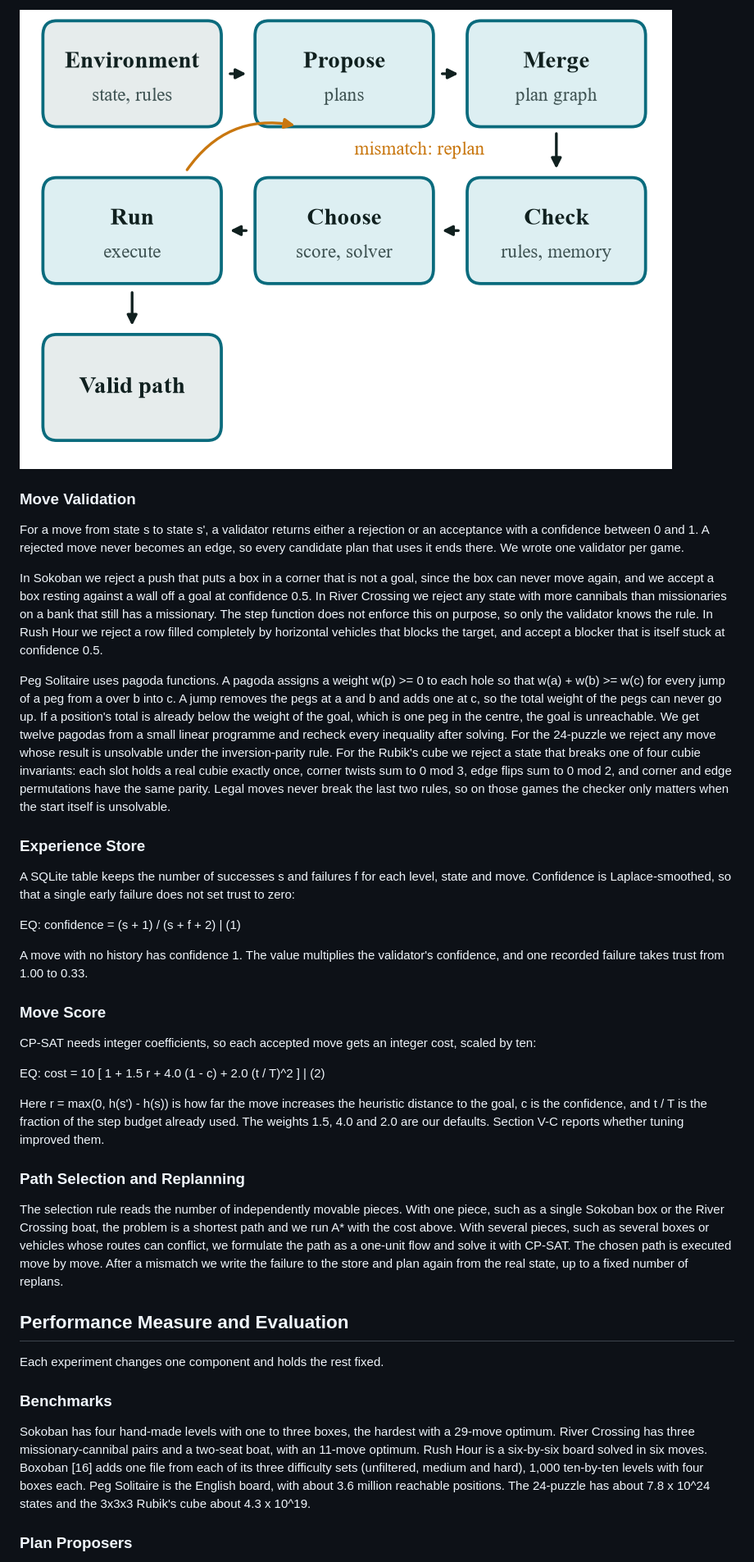
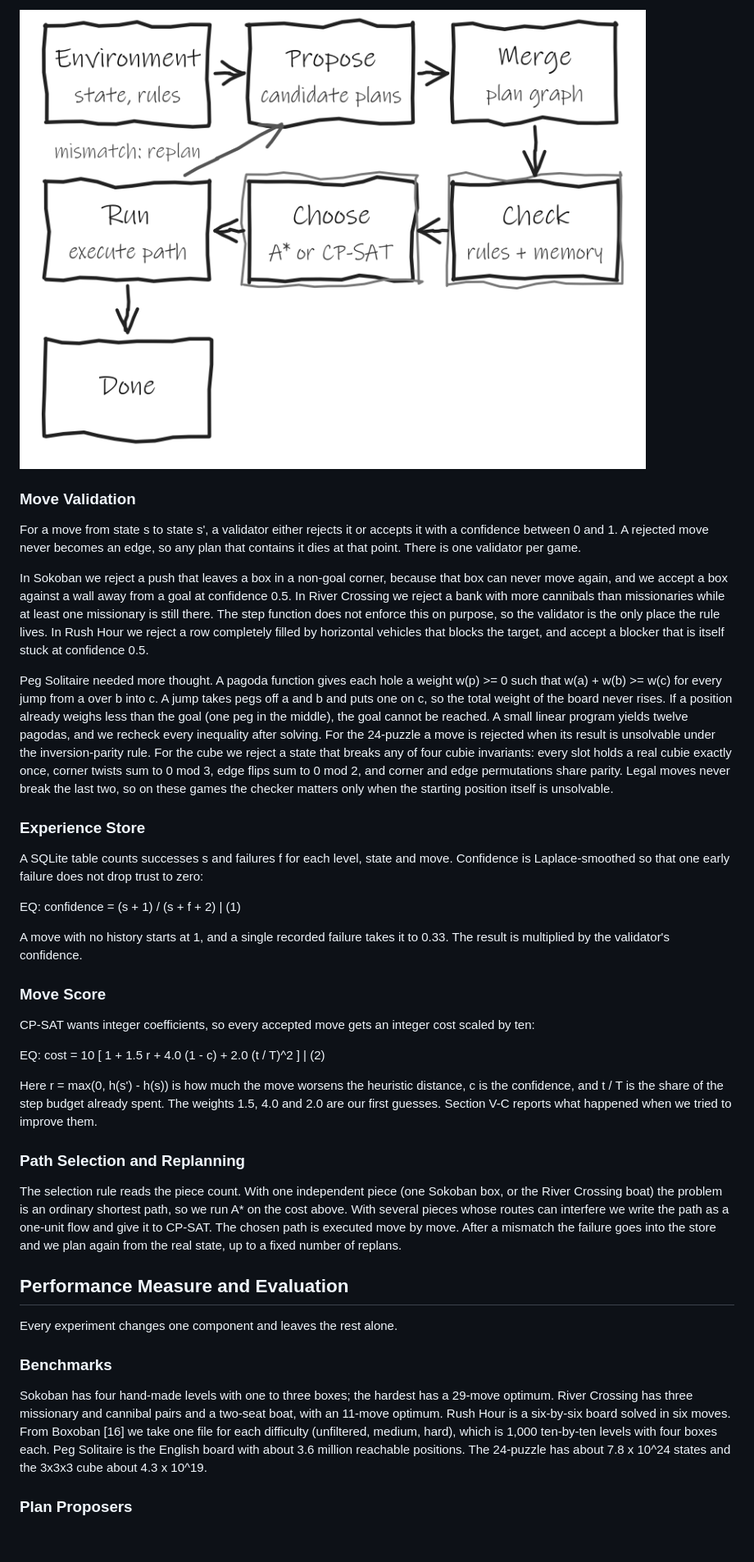
Before and after one commit to Harsh-v69/MachineLearningCP, a Markdown page: paper/paper.md, the part around one of its changes. Shown at 82% size. Drawn GitHub-style; pictures changed too: paper/figures/pipeline.png; blank space fills up the shorter version.

```diff
--- a/paper/paper.md
+++ b/paper/paper.md
@@ -36,39 +36,39 @@ Fig. 1 shows one planning round. The proposer returns candidate plans from the c
 
 ### Move Validation
 
-For a move from state s to state s', a validator returns either a rejection or an acceptance with a confidence between 0 and 1. A rejected move never becomes an edge, so every candidate plan that uses it ends there. We wrote one validator per game.
+For a move from state s to state s', a validator either rejects it or accepts it with a confidence between 0 and 1. A rejected move never becomes an edge, so any plan that contains it dies at that point. There is one validator per game.
 
-In Sokoban we reject a push that puts a box in a corner that is not a goal, since the box can never move again, and we accept a box resting against a wall off a goal at confidence 0.5. In River Crossing we reject any state with more cannibals than missionaries on a bank that still has a missionary. The step function does not enforce this on purpose, so only the validator knows the rule. In Rush Hour we reject a row filled completely by horizontal vehicles that blocks the target, and accept a blocker that is itself stuck at confidence 0.5.
+In Sokoban we reject a push that leaves a box in a non-goal corner, because that box can never move again, and we accept a box against a wall away from a goal at confidence 0.5. In River Crossing we reject a bank with more cannibals than missionaries while at least one missionary is still there. The step function does not enforce this on purpose, so the validator is the only place the rule lives. In Rush Hour we reject a row completely filled by horizontal vehicles that blocks the target, and accept a blocker that is itself stuck at confidence 0.5.
 
-Peg Solitaire uses pagoda functions. A pagoda assigns a weight w(p) >= 0 to each hole so that w(a) + w(b) >= w(c) for every jump of a peg from a over b into c. A jump removes the pegs at a and b and adds one at c, so the total weight of the pegs can never go up. If a position's total is already below the weight of the goal, which is one peg in the centre, the goal is unreachable. We get twelve pagodas from a small linear programme and recheck every inequality after solving. For the 24-puzzle we reject any move whose result is unsolvable under the inversion-parity rule. For the Rubik's cube we reject a state that breaks one of four cubie invariants: each slot holds a real cubie exactly once, corner twists sum to 0 mod 3, edge flips sum to 0 mod 2, and corner and edge permutations have the same parity. Legal moves never break the last two rules, so on those games the checker only matters when the start itself is unsolvable.
+Peg Solitaire needed more thought. A pagoda function gives each hole a weight w(p) >= 0 such that w(a) + w(b) >= w(c) for every jump from a over b into c. A jump takes pegs off a and b and puts one on c, so the total weight of the board never rises. If a position already weighs less than the goal (one peg in the middle), the goal cannot be reached. A small linear program yields twelve pagodas, and we recheck every inequality after solving. For the 24-puzzle a move is rejected when its result is unsolvable under the inversion-parity rule. For the cube we reject a state that breaks any of four cubie invariants: every slot holds a real cubie exactly once, corner twists sum to 0 mod 3, edge flips sum to 0 mod 2, and corner and edge permutations share parity. Legal moves never break the last two, so on these games the checker matters only when the starting position itself is unsolvable.
 
 ### Experience Store
 
-A SQLite table keeps the number of successes s and failures f for each level, state and move. Confidence is Laplace-smoothed, so that a single early failure does not set trust to zero:
+A SQLite table counts successes s and failures f for each level, state and move. Confidence is Laplace-smoothed so that one early failure does not drop trust to zero:
 
 EQ: confidence = (s + 1) / (s + f + 2) | (1)
 
-A move with no history has confidence 1. The value multiplies the validator's confidence, and one recorded failure takes trust from 1.00 to 0.33.
+A move with no history starts at 1, and a single recorded failure takes it to 0.33. The result is multiplied by the validator's confidence.
 
 ### Move Score
 
-CP-SAT needs integer coefficients, so each accepted move gets an integer cost, scaled by ten:
+CP-SAT wants integer coefficients, so every accepted move gets an integer cost scaled by ten:
 
 EQ: cost = 10 [ 1 + 1.5 r + 4.0 (1 - c) + 2.0 (t / T)^2 ] | (2)
 
-Here r = max(0, h(s') - h(s)) is how far the move increases the heuristic distance to the goal, c is the confidence, and t / T is the fraction of the step budget already used. The weights 1.5, 4.0 and 2.0 are our defaults. Section V-C reports whether tuning improved them.
+Here r = max(0, h(s') - h(s)) is how much the move worsens the heuristic distance, c is the confidence, and t / T is the share of the step budget already spent. The weights 1.5, 4.0 and 2.0 are our first guesses. Section V-C reports what happened when we tried to improve them.
 
 ### Path Selection and Replanning
 
-The selection rule reads the number of independently movable pieces. With one piece, such as a single Sokoban box or the River Crossing boat, the problem is a shortest path and we run A* with the cost above. With several pieces, such as several boxes or vehicles whose routes can conflict, we formulate the path as a one-unit flow and solve it with CP-SAT. The chosen path is executed move by move. After a mismatch we write the failure to the store and plan again from the real state, up to a fixed number of replans.
+The selection rule reads the piece count. With one independent piece (one Sokoban box, or the River Crossing boat) the problem is an ordinary shortest path, so we run A* on the cost above. With several pieces whose routes can interfere we write the path as a one-unit flow and give it to CP-SAT. The chosen path is executed move by move. After a mismatch the failure goes into the store and we plan again from the real state, up to a fixed number of replans.
 
 ## Performance Measure and Evaluation
 
-Each experiment changes one component and holds the rest fixed.
+Every experiment changes one component and leaves the rest alone.
 
 ### Benchmarks
 
-Sokoban has four hand-made levels with one to three boxes, the hardest with a 29-move optimum. River Crossing has three missionary-cannibal pairs and a two-seat boat, with an 11-move optimum. Rush Hour is a six-by-six board solved in six moves. Boxoban [16] adds one file from each of its three difficulty sets (unfiltered, medium and hard), 1,000 ten-by-ten levels with four boxes each. Peg Solitaire is the English board, with about 3.6 million reachable positions. The 24-puzzle has about 7.8 x 10^24 states and the 3x3x3 Rubik's cube about 4.3 x 10^19.
+Sokoban has four hand-made levels with one to three boxes; the hardest has a 29-move optimum. River Crossing has three missionary and cannibal pairs and a two-seat boat, with an 11-move optimum. Rush Hour is a six-by-six board solved in six moves. From Boxoban [16] we take one file for each difficulty (unfiltered, medium, hard), which is 1,000 ten-by-ten levels with four boxes each. Peg Solitaire is the English board with about 3.6 million reachable positions. The 24-puzzle has about 7.8 x 10^24 states and the 3x3x3 cube about 4.3 x 10^19.
 
 ### Plan Proposers
 
```
Also changed, not shown: other parts of paper/paper.md (+32 -32 lines), paper/figures/boxoban.png, paper/figures/peg.png, paper/figures/search_methods.png, 3 other files.
